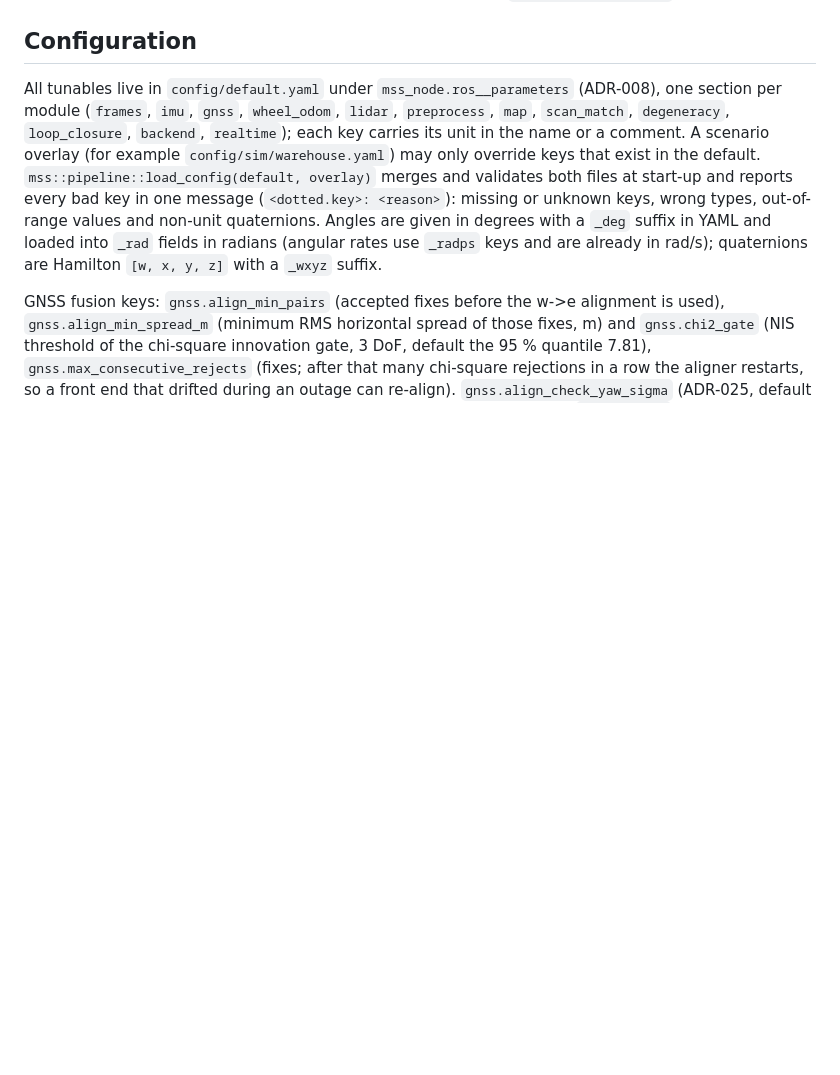
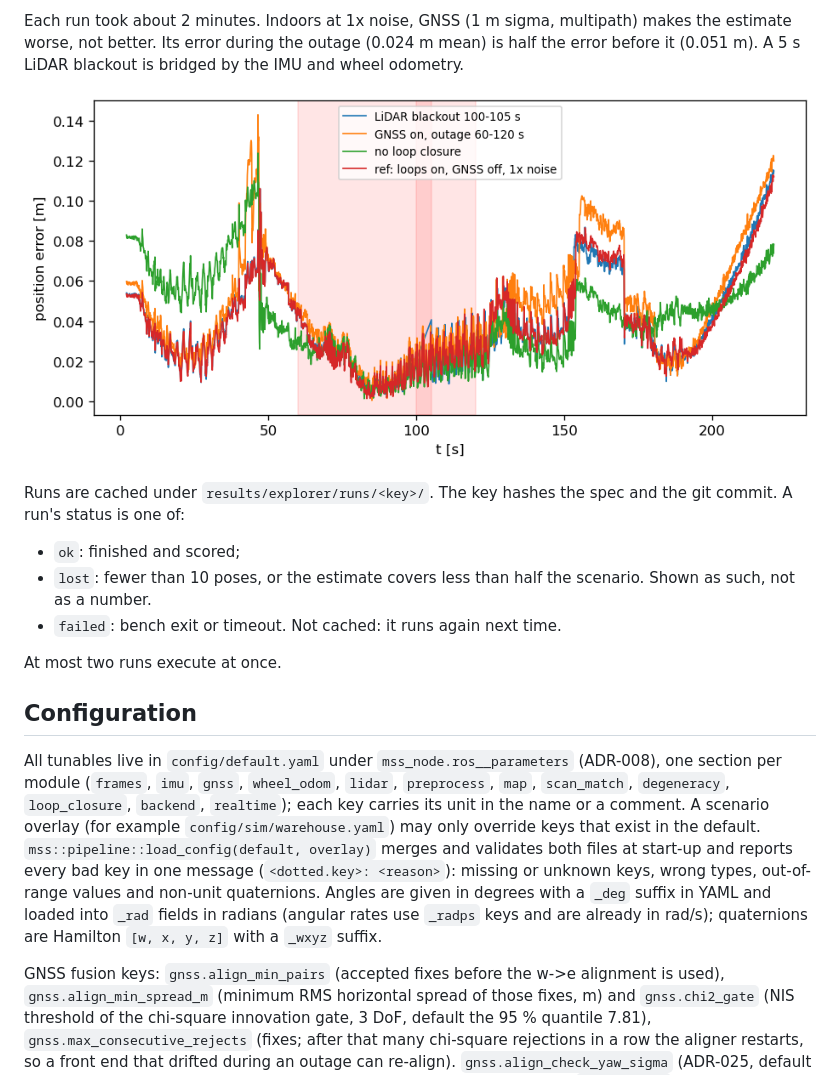
Before and after one commit to NguyenVu1010/Graph_Slam, a Markdown page: README.md, the part around one of its changes. Rendered like a GitHub page; pictures changed too: docs/media/explorer-room01-errors.png (added); blank space fills up the shorter version.

```diff
--- a/README.md
+++ b/README.md
@@ -232,3 +282,18 @@ the results to the `integration-<run-id>` artifact.
+Each run took about 2 minutes. Indoors at 1x noise, GNSS (1 m sigma, multipath) makes the
+estimate worse, not better. Its error during the outage (0.024 m mean) is half the error before
+it (0.051 m). A 5 s LiDAR blackout is bridged by the IMU and wheel odometry.
+
+![Position error over time of the four ROOM-01 runs, fault windows shaded](docs/media/explorer-room01-errors.png)
+
+Runs are cached under `results/explorer/runs/<key>/`. The key hashes the spec and the git
+commit. A run's status is one of:
+- `ok`: finished and scored;
+- `lost`: fewer than 10 poses, or the estimate covers less than half the scenario. Shown as such,
+  not as a number.
+- `failed`: bench exit or timeout. Not cached: it runs again next time.
+
+At most two runs execute at once.
+
 ## Configuration
 
 All tunables live in `config/default.yaml` under `mss_node.ros__parameters` (ADR-008), one
```
Also changed, not shown: other parts of README.md (+50 -0 lines), sim/README.md (+3 -0 lines), 5 other files.
